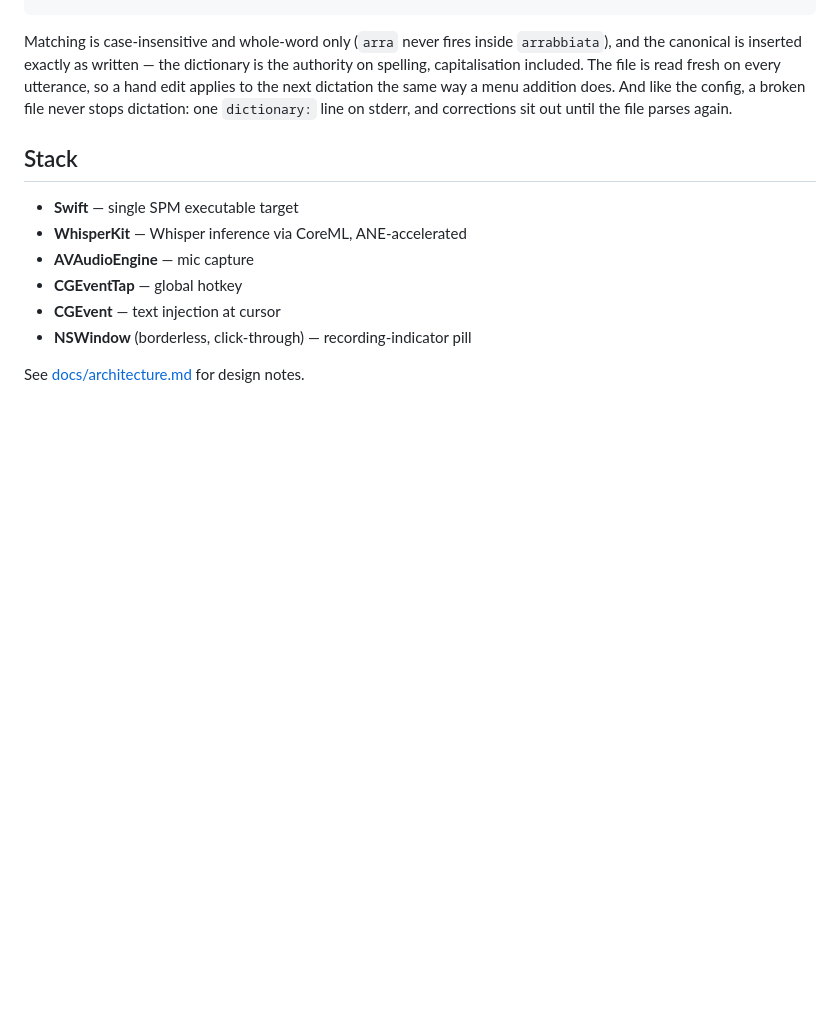
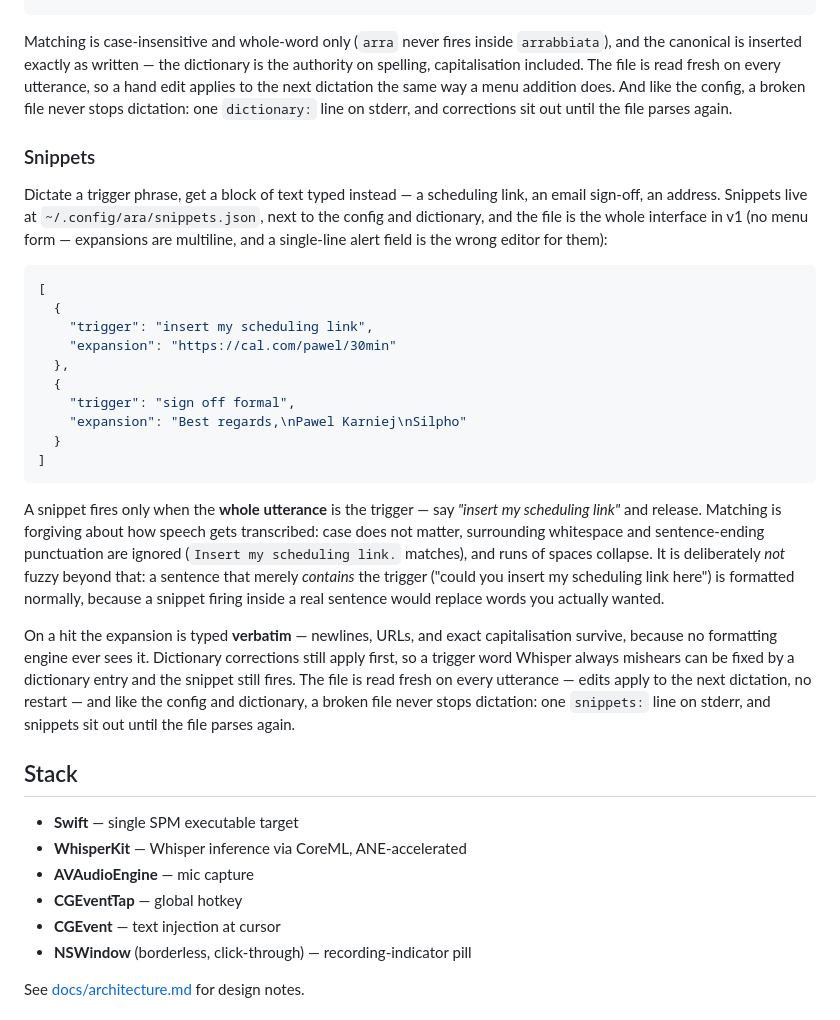
Before and after one commit to Karniej/ara-parrot, a Markdown page: README.md, the part around the change. GitHub-like rendering; blank space fills up the shorter version.

Commit message:
docs: document voice snippets — file format, matching contract, manual checks
Co-Authored-By: Claude Opus 5 (1M context) <noreply@anthropic.com>

````diff
--- a/README.md
+++ b/README.md
@@ -111,6 +111,44 @@ the same way a menu addition does. And like the config, a broken file never
 stops dictation: one `dictionary:` line on stderr, and corrections sit out
 until the file parses again.
 
+### Snippets
+
+Dictate a trigger phrase, get a block of text typed instead — a scheduling
+link, an email sign-off, an address. Snippets live at
+`~/.config/ara/snippets.json`, next to the config and dictionary, and the
+file is the whole interface in v1 (no menu form — expansions are multiline,
+and a single-line alert field is the wrong editor for them):
+
+```json
+[
+  {
+    "trigger": "insert my scheduling link",
+    "expansion": "https://cal.com/pawel/30min"
+  },
+  {
+    "trigger": "sign off formal",
+    "expansion": "Best regards,\nPawel Karniej\nSilpho"
+  }
+]
+```
+
+A snippet fires only when the **whole utterance** is the trigger — say
+*"insert my scheduling link"* and release. Matching is forgiving about how
+speech gets transcribed: case does not matter, surrounding whitespace and
+sentence-ending punctuation are ignored (`Insert my scheduling link.`
+matches), and runs of spaces collapse. It is deliberately *not* fuzzy beyond
+that: a sentence that merely *contains* the trigger ("could you insert my
+scheduling link here") is formatted normally, because a snippet firing inside
+a real sentence would replace words you actually wanted.
+
+On a hit the expansion is typed **verbatim** — newlines, URLs, and exact
+capitalisation survive, because no formatting engine ever sees it. Dictionary
+corrections still apply first, so a trigger word Whisper always mishears can
+be fixed by a dictionary entry and the snippet still fires. The file is read
+fresh on every utterance — edits apply to the next dictation, no restart —
+and like the config and dictionary, a broken file never stops dictation: one
+`snippets:` line on stderr, and snippets sit out until the file parses again.
+
 ## Stack
 
 - **Swift** — single SPM executable target
````
Also changed, not shown: docs/MANUAL-VERIFICATION.md (+60 -0 lines).
